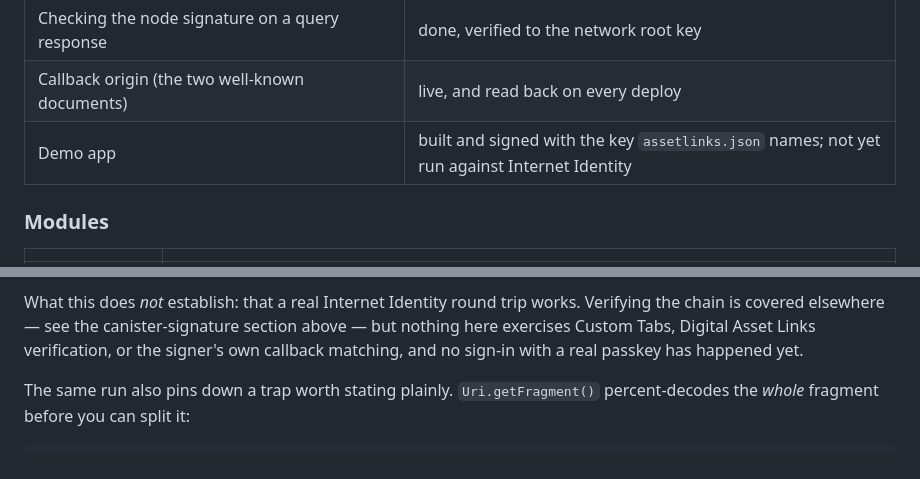
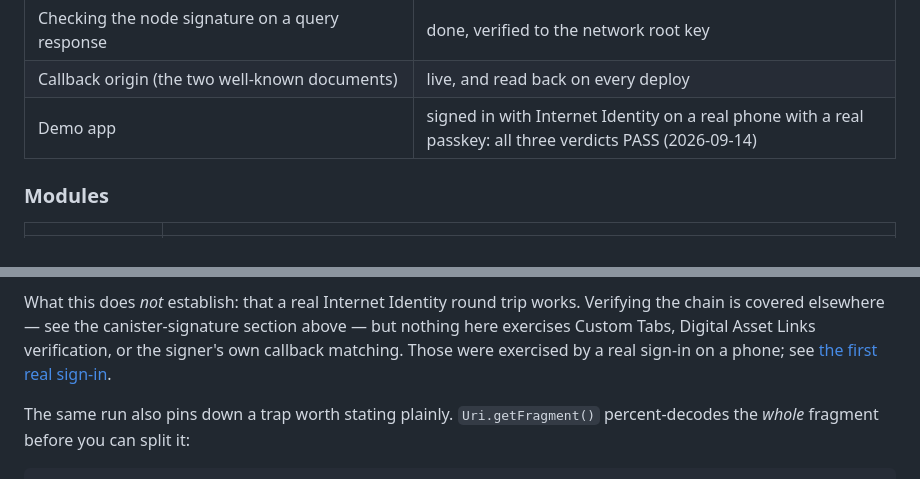
Before and after one commit to yasumorishima/icrc167-android, a Markdown page: README.md, 2 parts joined by grey strips. GitHub-like rendering.

```diff
--- a/README.md
+++ b/README.md
@@ -29,7 +29,7 @@ real passkey on a real device.
 | Calling a canister as the identity you were handed | done, round-tripped against mainnet |
 | Checking the node signature on a query response | done, verified to the network root key |
 | Callback origin (the two well-known documents) | live, and read back on every deploy |
-| Demo app | built and signed with the key `assetlinks.json` names; not yet run against Internet Identity |
+| Demo app | signed in with Internet Identity on a real phone with a real passkey: all three verdicts PASS (2026-09-14) |
 
 ### Modules
 
@@ -170,7 +170,8 @@ those tests after the runs.
 What this does *not* establish: that a real Internet Identity round trip works. Verifying
 the chain is covered elsewhere — see the canister-signature section above — but nothing here
 exercises Custom Tabs, Digital Asset Links verification, or the signer's own callback
-matching, and no sign-in with a real passkey has happened yet.
+matching. Those were exercised by a real sign-in on a phone; see
+[the first real sign-in](#the-first-real-sign-in).
 
 The same run also pins down a trap worth stating plainly. `Uri.getFragment()`
 percent-decodes the *whole* fragment before you can split it:
```
Also changed, not shown: other parts of README.md (+40 -2 lines).
